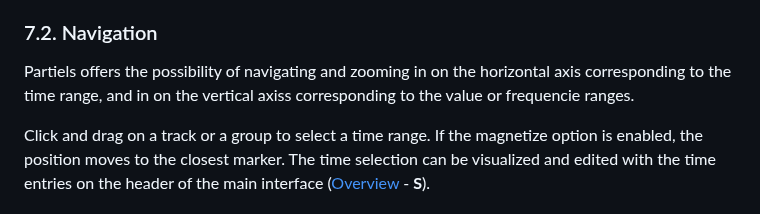
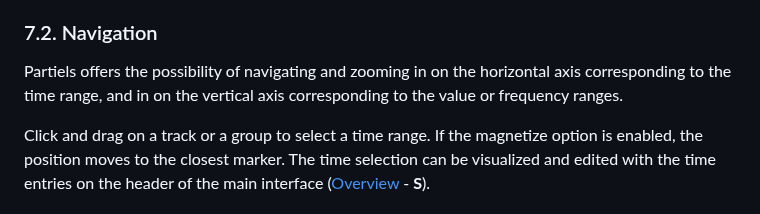
Before and after one commit to Ircam-Partiels/Partiels, a Markdown page: Docs/Partiels-Manual.md, the part around the change. Drawn GitHub-style.

Commit message:
Docs: update Partiels-Manual.md

```diff
--- a/Docs/Partiels-Manual.md
+++ b/Docs/Partiels-Manual.md
@@ -404,7 +404,7 @@ Each track and group offers two representations of the analysis results. The mai
 
 ### 7.2. Navigation
 
-Partiels offers the possibility of navigating and zooming in on the horizontal axis corresponding to the time range, and in on the vertical axiss corresponding to the value or frequencie ranges.
+Partiels offers the possibility of navigating and zooming in on the horizontal axis corresponding to the time range, and in on the vertical axis corresponding to the value or frequency ranges.
 
 Click and drag on a track or a group to select a time range. If the magnetize option is enabled, the position moves to the closest marker. The time selection can be visualized and edited with the time entries on the header of the main interface ([Overview](#2-overview) - **S**).
 
```
